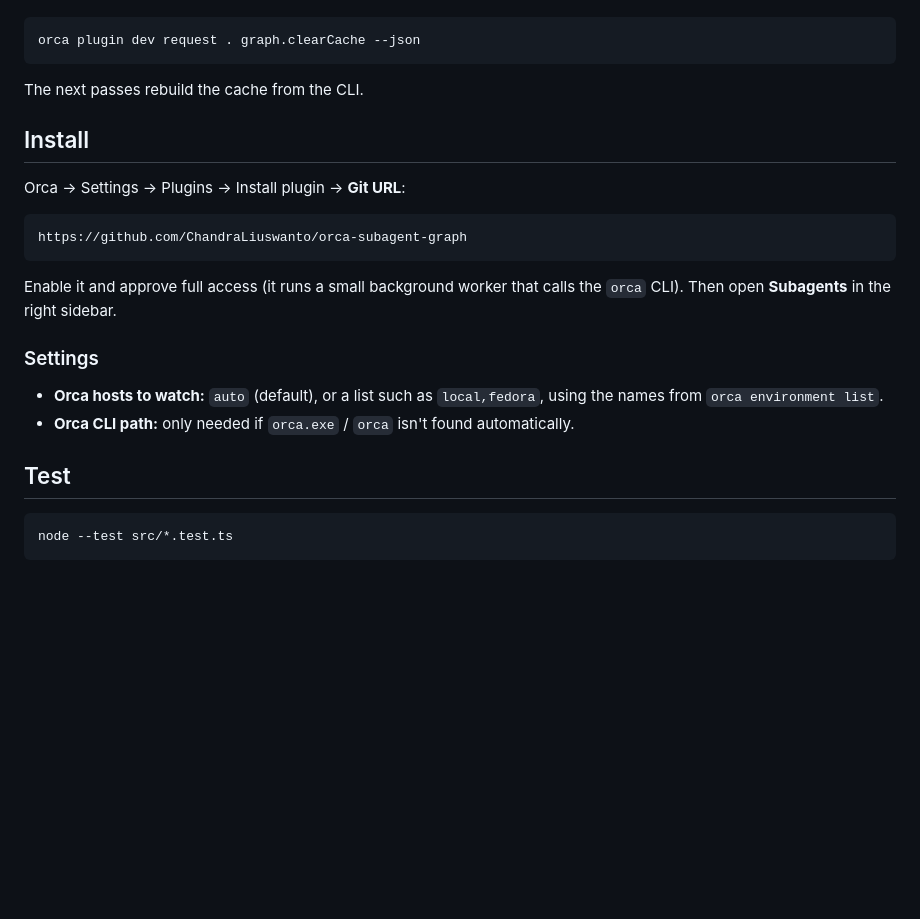
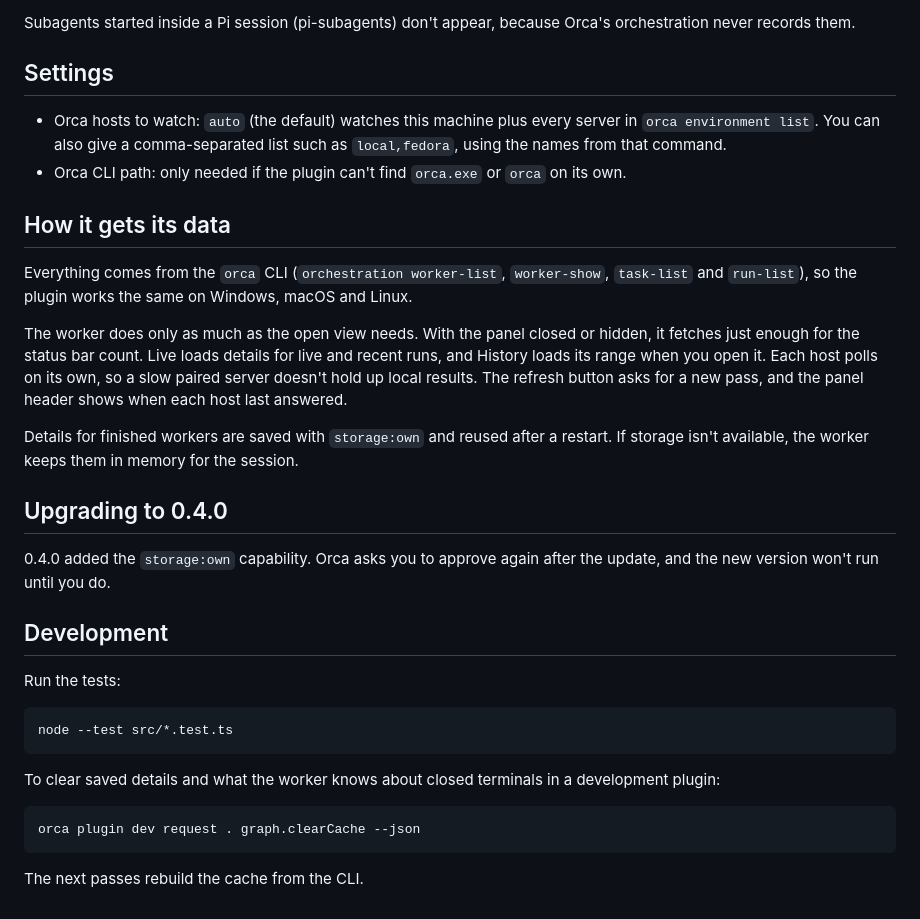
Before and after one commit to ChandraLiuswanto/orca-subagent-graph, a Markdown page: README.md, the part around one of its changes. GitHub-like rendering; blank space fills up the shorter version.

```diff
--- a/README.md
+++ b/README.md
@@ -21,21 +34,30 @@ To reset saved details and closed-terminal knowledge in a development plugin, ca
+Subagents started inside a Pi session (pi-subagents) don't appear, because Orca's orchestration never records them.
+
+## Settings
+
+- Orca hosts to watch: `auto` (the default) watches this machine plus every server in `orca environment list`. You can also give a comma-separated list such as `local,fedora`, using the names from that command.
+- Orca CLI path: only needed if the plugin can't find `orca.exe` or `orca` on its own.
+
+## How it gets its data
+
+Everything comes from the `orca` CLI (`orchestration worker-list`, `worker-show`, `task-list` and `run-list`), so the plugin works the same on Windows, macOS and Linux.
+
+The worker does only as much as the open view needs. With the panel closed or hidden, it fetches just enough for the status bar count. Live loads details for live and recent runs, and History loads its range when you open it. Each host polls on its own, so a slow paired server doesn't hold up local results. The refresh button asks for a new pass, and the panel header shows when each host last answered.
+
+Details for finished workers are saved with `storage:own` and reused after a restart. If storage isn't available, the worker keeps them in memory for the session.
+
+## Upgrading to 0.4.0
+
+0.4.0 added the `storage:own` capability. Orca asks you to approve again after the update, and the new version won't run until you do.
+
+## Development
+
+Run the tests:
+
+    node --test src/*.test.ts
+
+To clear saved details and what the worker knows about closed terminals in a development plugin:
 
     orca plugin dev request . graph.clearCache --json
 
 The next passes rebuild the cache from the CLI.
-
-## Install
-
-Orca → Settings → Plugins → Install plugin → **Git URL**:
-
-    https://github.com/ChandraLiuswanto/orca-subagent-graph
-
-Enable it and approve full access (it runs a small background worker that calls the `orca` CLI). Then open **Subagents** in the right sidebar.
-
-### Settings
-
-- **Orca hosts to watch:** `auto` (default), or a list such as `local,fedora`, using the names from `orca environment list`.
-- **Orca CLI path:** only needed if `orca.exe` / `orca` isn't found automatically.
-
-## Test
-
-    node --test src/*.test.ts
```
Also changed, not shown: other parts of README.md (+23 -10 lines), docs/screenshot.png (added).
